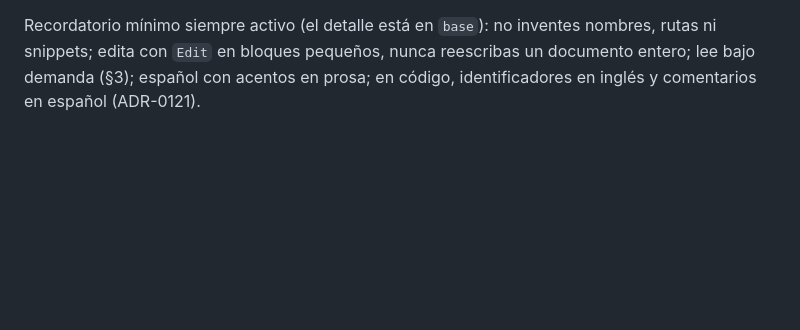
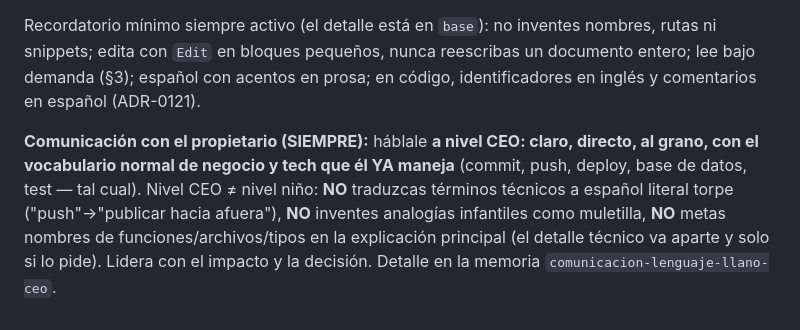
Before and after one commit to fbravohz/Drasus-Engine, a Markdown page: CLAUDE.md, the part around the change. Drawn GitHub-style; blank space fills up the shorter version.

```diff
--- a/CLAUDE.md
+++ b/CLAUDE.md
@@ -89,3 +89,5 @@ Existe memoria nativa de proyecto en `~/Drasus-Engine/.agents/memory/` (índice
 Las reglas operativas canónicas (rigor, anti-alucinación, anti-obsolescencia, gate de creación de documentos, edición quirúrgica, idioma, saneamiento terminológico) viven en **`.agents/knowledge/base.md`**, que gobierna a todos los skills. **No es una skill invocable** — es conocimiento base de lectura obligatoria, referenciado por cada skill al iniciar. **No se replican aquí** para evitar deriva: ante cualquier duda de governance, ve a `base`; si algo de aquí contradice a `base`, gana `base`. La instrucción explícita del usuario gana siempre.
 
 Recordatorio mínimo siempre activo (el detalle está en `base`): no inventes nombres, rutas ni snippets; edita con `Edit` en bloques pequeños, nunca reescribas un documento entero; lee bajo demanda (§3); español con acentos en prosa; en código, identificadores en inglés y comentarios en español (ADR-0121).
+
+**Comunicación con el propietario (SIEMPRE):** háblale **a nivel CEO: claro, directo, al grano, con el vocabulario normal de negocio y tech que él YA maneja** (commit, push, deploy, base de datos, test — tal cual). Nivel CEO ≠ nivel niño: **NO** traduzcas términos técnicos a español literal torpe ("push"→"publicar hacia afuera"), **NO** inventes analogías infantiles como muletilla, **NO** metas nombres de funciones/archivos/tipos en la explicación principal (el detalle técnico va aparte y solo si lo pide). Lidera con el impacto y la decisión. Detalle en la memoria `comunicacion-lenguaje-llano-ceo`.
```
Also changed, not shown: .agents/memory/MEMORY.md (+1 -0 lines), .agents/memory/comunicacion-lenguaje-llano-ceo.md (added, +24 -0 lines).
